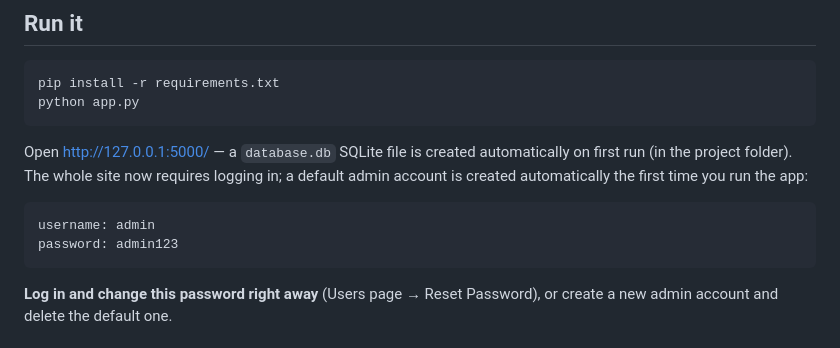
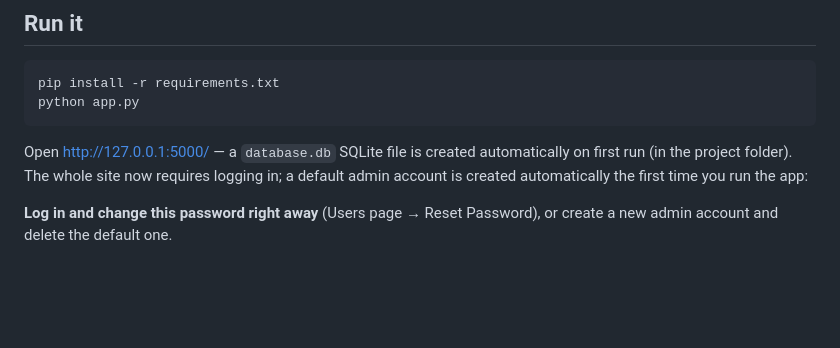
Before and after one commit to Kabir1723/basketball_club_manager, a Markdown page: README.md, the part around the change. GitHub-like rendering; blank space fills up the shorter version.

````diff
--- a/README.md
+++ b/README.md
@@ -14,11 +14,6 @@ Open http://127.0.0.1:5000/ — a `database.db` SQLite file is created
 automatically on first run (in the project folder). The whole site now
 requires logging in; a default admin account is created automatically the
 first time you run the app:
-
-```
-username: admin
-password: admin123
-```
 
 **Log in and change this password right away** (Users page → Reset
 Password), or create a new admin account and delete the default one.
````
